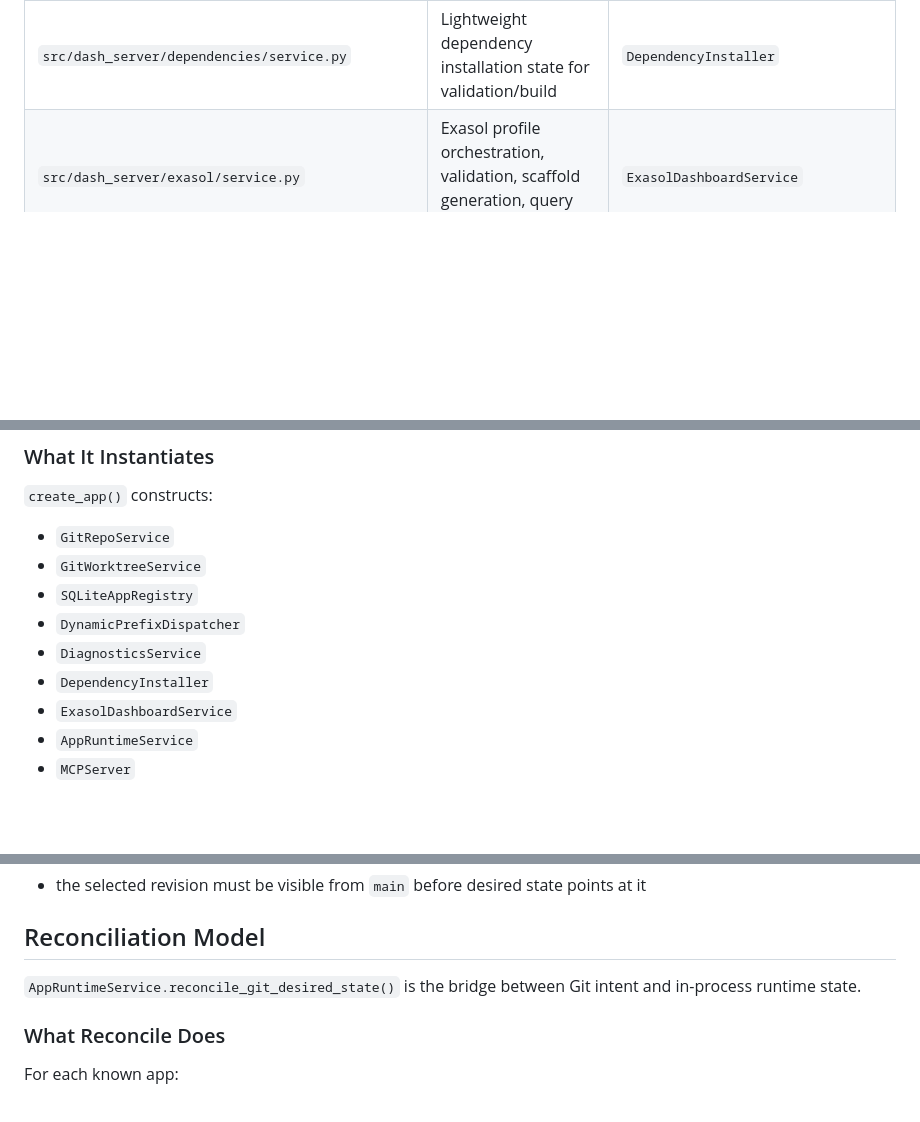
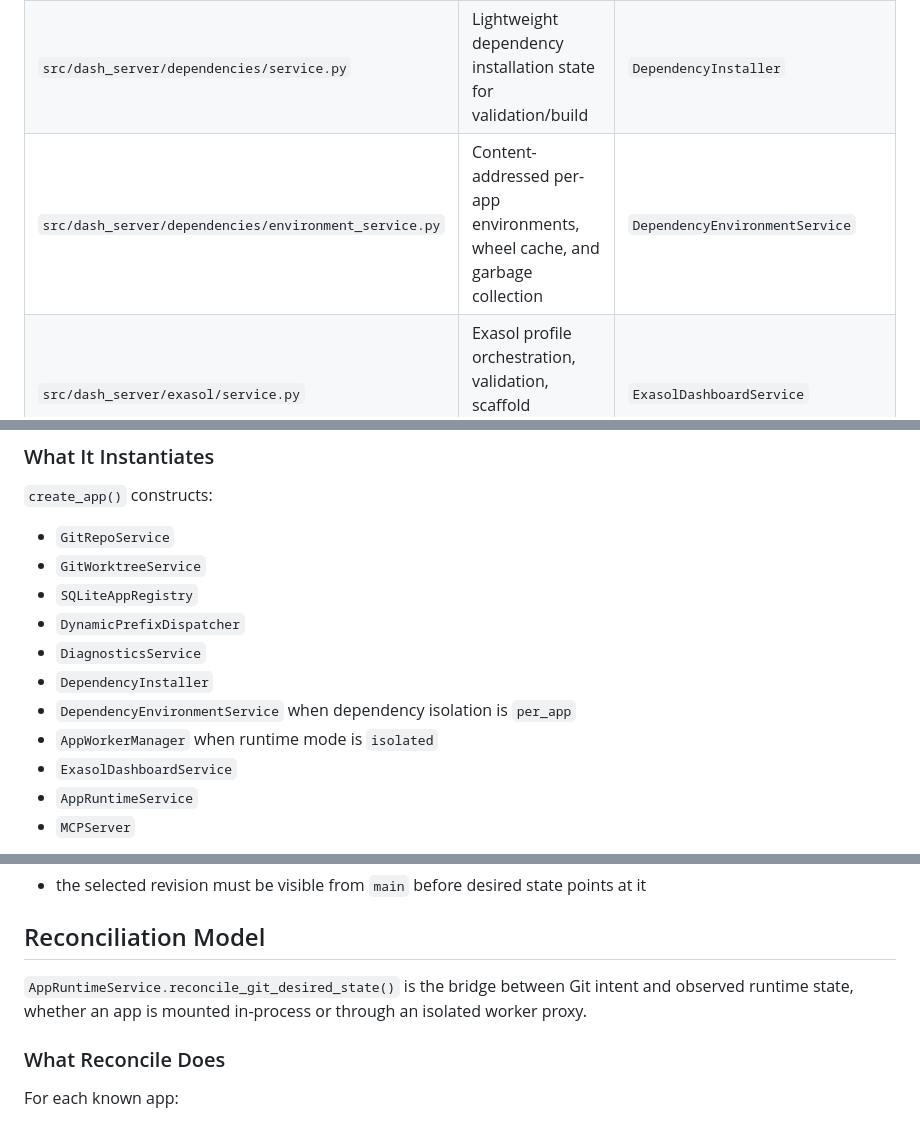
Before and after one commit to exasol-labs/dash-server, a Markdown page: docs/architecture.md, 3 parts joined by grey strips. GitHub-like rendering; blank space fills up the shorter version.

```diff
--- a/docs/architecture.md
+++ b/docs/architecture.md
@@ -57,6 +66,7 @@ The current architecture is concentrated in these modules:
 | `src/dash_server/gitops/worktree_service.py` | Per-app draft worktree management | `GitWorktreeService` |
 | `src/dash_server/diagnostics/service.py` | Logs, errors, tracebacks, health/build records | `DiagnosticsService` |
 | `src/dash_server/dependencies/service.py` | Lightweight dependency installation state for validation/build | `DependencyInstaller` |
+| `src/dash_server/dependencies/environment_service.py` | Content-addressed per-app environments, wheel cache, and garbage collection | `DependencyEnvironmentService` |
 | `src/dash_server/exasol/service.py` | Exasol profile orchestration, validation, scaffold generation, query execution | `ExasolDashboardService` |
 | `src/dash_server/exasol/profiles.py` | Git-backed Exasol profile metadata storage | `ExasolProfileStore` |
 | `src/dash_server/exasol/secrets.py` | Local non-Git secret resolution | `ExasolSecretStore` |
@@ -164,6 +190,8 @@ flowchart TB
 - `DynamicPrefixDispatcher`
 - `DiagnosticsService`
 - `DependencyInstaller`
+- `DependencyEnvironmentService` when dependency isolation is `per_app`
+- `AppWorkerManager` when runtime mode is `isolated`
 - `ExasolDashboardService`
 - `AppRuntimeService`
 - `MCPServer`
@@ -603,7 +634,7 @@ This is the current authoritative-branch rule:
 
 ## Reconciliation Model
 
-`AppRuntimeService.reconcile_git_desired_state()` is the bridge between Git intent and in-process runtime state.
+`AppRuntimeService.reconcile_git_desired_state()` is the bridge between Git intent and observed runtime state, whether an app is mounted in-process or through an isolated worker proxy.
 
 ### What Reconcile Does
 
```
Also changed, not shown: other parts of docs/architecture.md (+55 -22 lines), docs/runtime-modes.md (+9 -3 lines).
